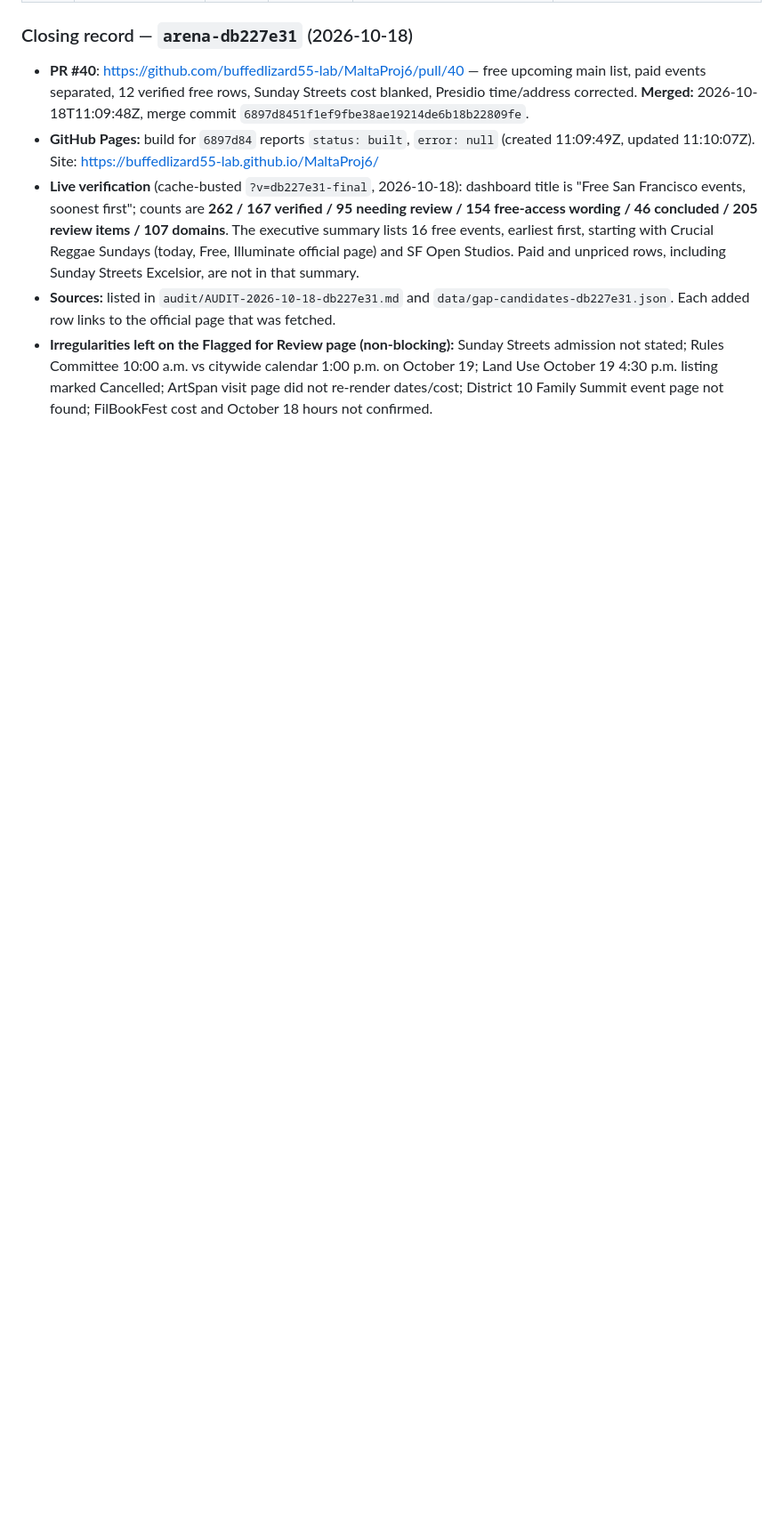
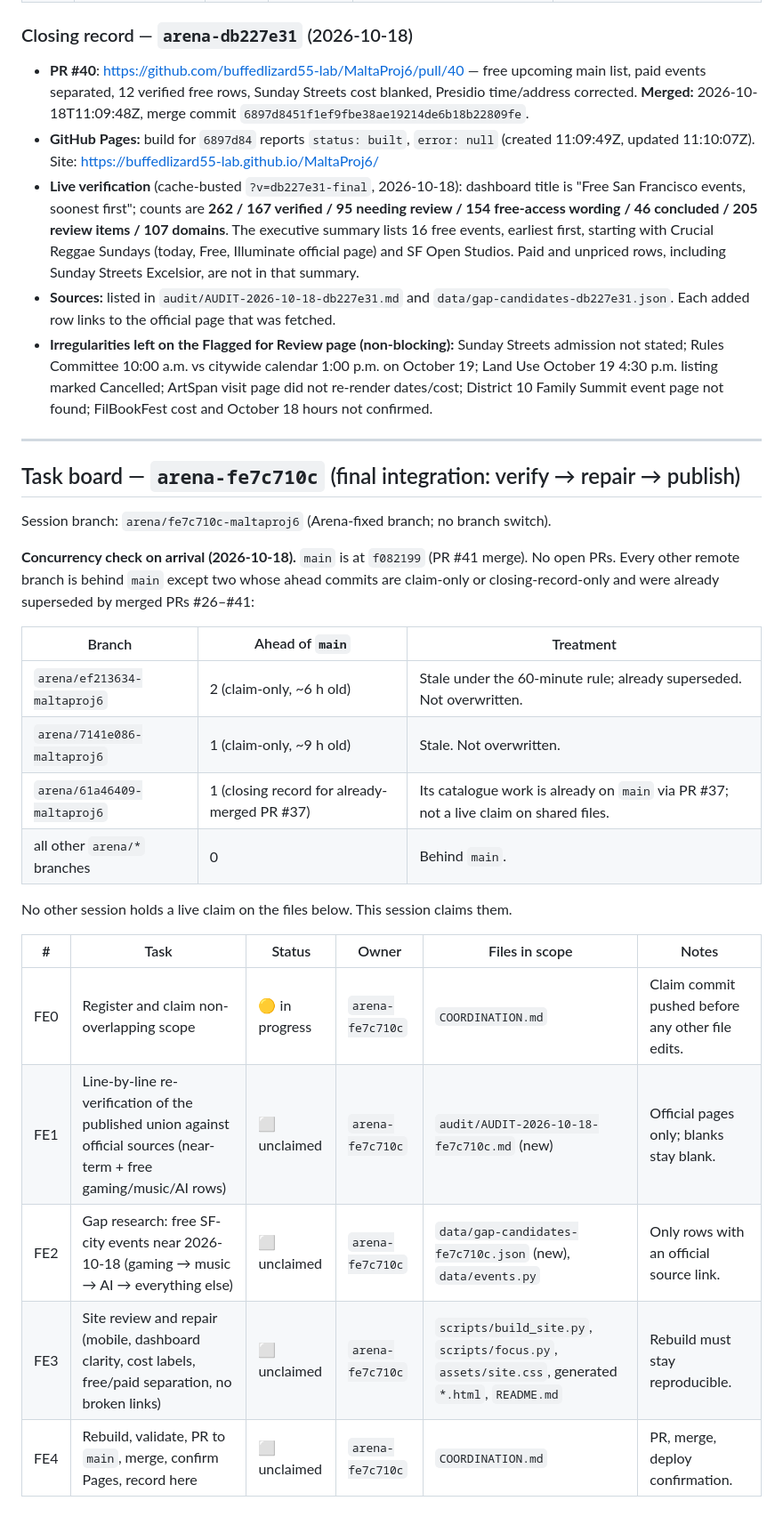
Before and after one commit to buffedlizard55-lab/MaltaProj6, a Markdown page: COORDINATION.md, the part around one of its changes. Shown at 89% size. GitHub-like rendering; blank space fills up the shorter version.

Commit message:
chore(fe7c710c): claim final-integration scope on the shared board
Co-authored-by: arena-agent <297053741+arena-agent@users.noreply.github.com>

```diff
--- a/COORDINATION.md
+++ b/COORDINATION.md
@@ -1022,3 +1023,31 @@ No other session has a live claim on the files below. This session claims them.
 - **Live verification** (cache-busted `?v=db227e31-final`, 2026-10-18): dashboard title is "Free San Francisco events, soonest first"; counts are **262 / 167 verified / 95 needing review / 154 free-access wording / 46 concluded / 205 review items / 107 domains**. The executive summary lists 16 free events, earliest first, starting with Crucial Reggae Sundays (today, Free, Illuminate official page) and SF Open Studios. Paid and unpriced rows, including Sunday Streets Excelsior, are not in that summary.
 - **Sources:** listed in `audit/AUDIT-2026-10-18-db227e31.md` and `data/gap-candidates-db227e31.json`. Each added row links to the official page that was fetched.
 - **Irregularities left on the Flagged for Review page (non-blocking):** Sunday Streets admission not stated; Rules Committee 10:00 a.m. vs citywide calendar 1:00 p.m. on October 19; Land Use October 19 4:30 p.m. listing marked Cancelled; ArtSpan visit page did not re-render dates/cost; District 10 Family Summit event page not found; FilBookFest cost and October 18 hours not confirmed.
+
+
+---
+
+## Task board — `arena-fe7c710c` (final integration: verify → repair → publish)
+
+Session branch: `arena/fe7c710c-maltaproj6` (Arena-fixed branch; no branch switch).
+
+**Concurrency check on arrival (2026-10-18).** `main` is at `f082199` (PR #41 merge). No open PRs.
+Every other remote branch is behind `main` except two whose ahead commits are claim-only or
+closing-record-only and were already superseded by merged PRs #26–#41:
+
+| Branch | Ahead of `main` | Treatment |
+|---|---|---|
+| `arena/ef213634-maltaproj6` | 2 (claim-only, ~6 h old) | Stale under the 60-minute rule; already superseded. Not overwritten. |
+| `arena/7141e086-maltaproj6` | 1 (claim-only, ~9 h old) | Stale. Not overwritten. |
+| `arena/61a46409-maltaproj6` | 1 (closing record for already-merged PR #37) | Its catalogue work is already on `main` via PR #37; not a live claim on shared files. |
+| all other `arena/*` branches | 0 | Behind `main`. |
+
+No other session holds a live claim on the files below. This session claims them.
+
+| # | Task | Status | Owner | Files in scope | Notes |
+|---|---|---|---|---|---|
+| FE0 | Register and claim non-overlapping scope | 🟡 in progress | `arena-fe7c710c` | `COORDINATION.md` | Claim commit pushed before any other file edits. |
+| FE1 | Line-by-line re-verification of the published union against official sources (near-term + free gaming/music/AI rows) | ⬜ unclaimed | `arena-fe7c710c` | `audit/AUDIT-2026-10-18-fe7c710c.md` (new) | Official pages only; blanks stay blank. |
+| FE2 | Gap research: free SF-city events near 2026-10-18 (gaming → music → AI → everything else) | ⬜ unclaimed | `arena-fe7c710c` | `data/gap-candidates-fe7c710c.json` (new), `data/events.py` | Only rows with an official source link. |
+| FE3 | Site review and repair (mobile, dashboard clarity, cost labels, free/paid separation, no broken links) | ⬜ unclaimed | `arena-fe7c710c` | `scripts/build_site.py`, `scripts/focus.py`, `assets/site.css`, generated `*.html`, `README.md` | Rebuild must stay reproducible. |
+| FE4 | Rebuild, validate, PR to `main`, merge, confirm Pages, record here | ⬜ unclaimed | `arena-fe7c710c` | `COORDINATION.md` | PR, merge, deploy confirmation. |
```
Also changed, not shown: other parts of COORDINATION.md (+1 -0 lines).
